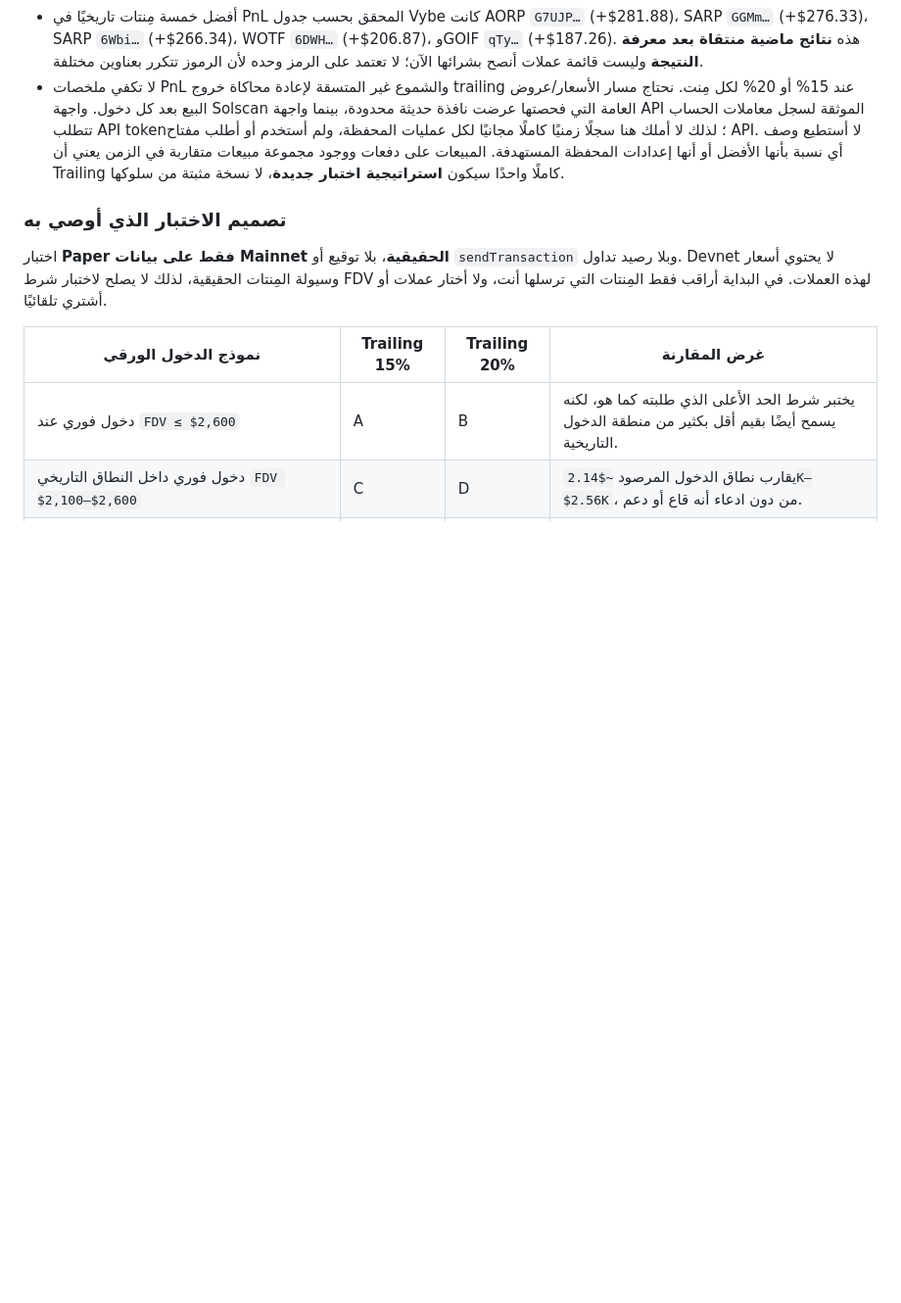
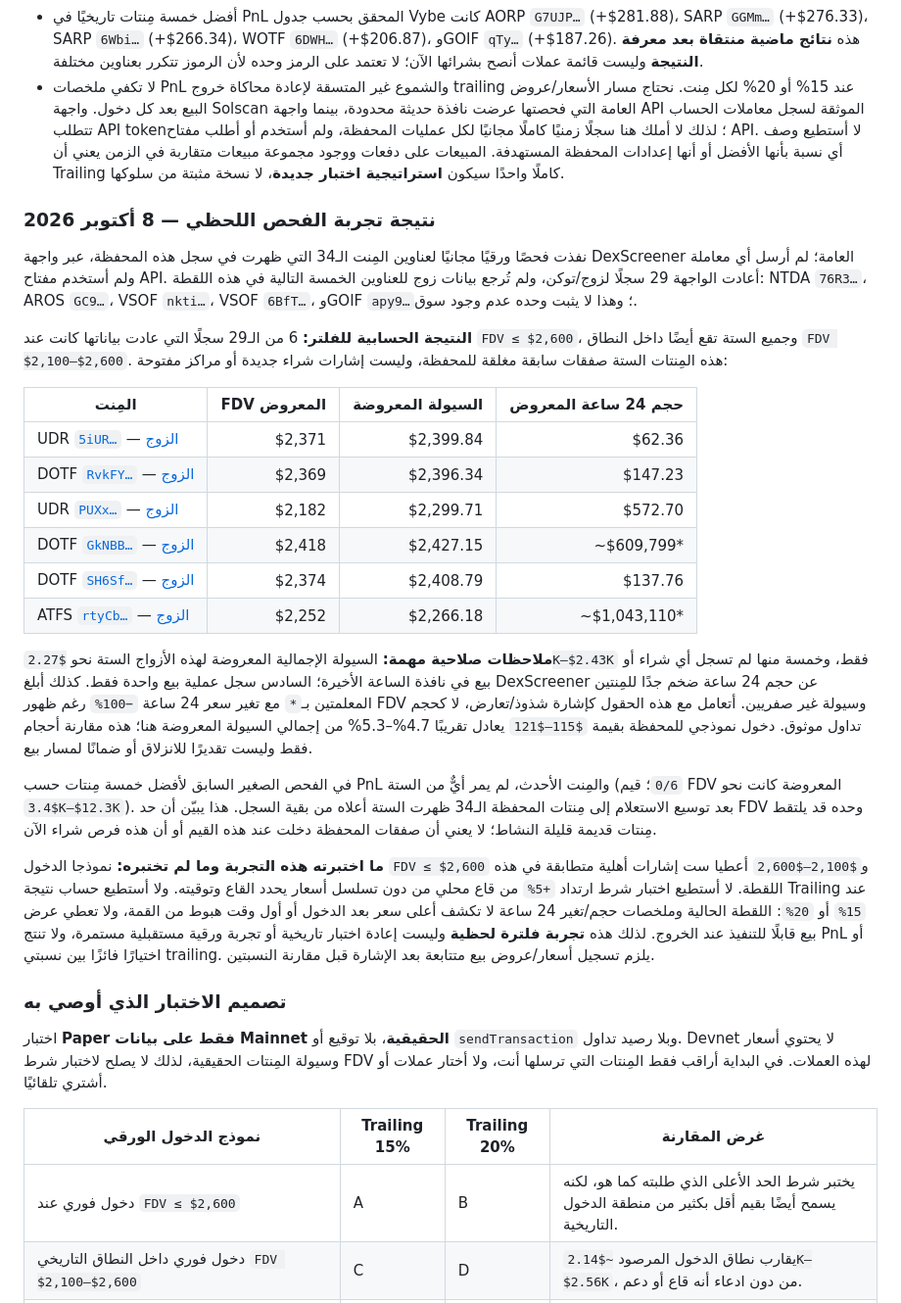
Before and after one commit to abdaibsololy-netizen/Task, a Markdown page: wallet-research-solana-ar.md, the part around the change. Shown at 98% size. GitHub-like rendering; blank space fills up the shorter version.

Commit message:
Record wallet FDV paper screen results
Co-authored-by: arena-agent <297053741+arena-agent@users.noreply.github.com>

```diff
--- a/wallet-research-solana-ar.md
+++ b/wallet-research-solana-ar.md
@@ -261,6 +261,27 @@ Bloom API الرسمي يتيح إرسال Swap وإرفاق أوامر خروج
 - أفضل خمسة مِنتات تاريخيًا في PnL المحقق بحسب جدول Vybe كانت AORP `G7UJP…` (+$281.88)، SARP `GGMm…` (+$276.33)، SARP `6Wbi…` (+$266.34)، WOTF `6DWH…` (+$206.87)، وGOIF `qTy…` (+$187.26). هذه **نتائج ماضية منتقاة بعد معرفة النتيجة** وليست قائمة عملات أنصح بشرائها الآن؛ لا تعتمد على الرمز وحده لأن الرموز تتكرر بعناوين مختلفة.
 - لا تكفي ملخصات PnL والشموع غير المتسقة لإعادة محاكاة خروج trailing عند 15% أو 20% لكل مِنت. نحتاج مسار الأسعار/عروض البيع بعد كل دخول. واجهة Solscan العامة التي فحصتها عرضت نافذة حديثة محدودة، بينما واجهة API الموثقة لسجل معاملات الحساب تتطلب API token؛ لذلك لا أملك هنا سجلًا زمنيًا كاملًا مجانيًا لكل عمليات المحفظة، ولم أستخدم أو أطلب مفتاح API. لا أستطيع وصف أي نسبة بأنها الأفضل أو أنها إعدادات المحفظة المستهدفة. المبيعات على دفعات ووجود مجموعة مبيعات متقاربة في الزمن يعني أن Trailing كاملًا واحدًا سيكون **استراتيجية اختبار جديدة**، لا نسخة مثبتة من سلوكها.
 
+### نتيجة تجربة الفحص اللحظي — 8 أكتوبر 2026
+
+نفذت فحصًا ورقيًا مجانيًا لعناوين المِنت الـ34 التي ظهرت في سجل هذه المحفظة، عبر واجهة DexScreener العامة؛ لم أرسل أي معاملة ولم أستخدم مفتاح API. أعادت الواجهة 29 سجلًا لزوج/توكن، ولم تُرجع بيانات زوج للعناوين الخمسة التالية في هذه اللقطة: NTDA `76R3…`، AROS `GC9…`، VSOF `nkti…`، VSOF `6BfT…`، وGOIF `apy9…`؛ وهذا لا يثبت وحده عدم وجود سوق.
+
+**النتيجة الحسابية للفلتر:** 6 من الـ29 سجلًا التي عادت بياناتها كانت عند `FDV ≤ $2,600`، وجميع الستة تقع أيضًا داخل النطاق `FDV $2,100–$2,600`. هذه المِنتات الستة صفقات سابقة مغلقة للمحفظة، وليست إشارات شراء جديدة أو مراكز مفتوحة:
+
+| المِنت | FDV المعروض | السيولة المعروضة | حجم 24 ساعة المعروض |
+|---|---:|---:|---:|
+| UDR [`5iUR…`](https://solscan.io/token/5iURQEWL4NcbqhXRnhssfCzhAnghWbEGUoTWiWhpump) — [الزوج](https://dexscreener.com/solana/3hkih7vjbyhvxxtm1hf4mdgylmvdgcpewgwjf791bd6e) | $2,371 | $2,399.84 | $62.36 |
+| DOTF [`RvkFY…`](https://solscan.io/token/RvkFYybWAGhgcsmvkQvFdUgqnVREbcSQhHFUW6Ypump) — [الزوج](https://dexscreener.com/solana/b1a6jwptnaxqvpz1omj1ph8nawvc5tuxarcx5fjmwph5) | $2,369 | $2,396.34 | $147.23 |
+| UDR [`PUXx…`](https://solscan.io/token/PUXx1iSexu15p8FLG4FoFyRpyVtARFEf6CYbUzopump) — [الزوج](https://dexscreener.com/solana/fjzm5v1zeeqzi2paap6vfsuqzrj6fuscdsjh1dnldgqr) | $2,182 | $2,299.71 | $572.70 |
+| DOTF [`GkNBB…`](https://solscan.io/token/GkNBBV3TstnLb4Fxj1bmToza8ikx5UReSBw3LEWmpump) — [الزوج](https://dexscreener.com/solana/bmc7xtrocxvsto9qbauju21ixxm3nfrqm4gymf7nragm) | $2,418 | $2,427.15 | ~$609,799* |
+| DOTF [`SH6Sf…`](https://solscan.io/token/SH6SfUf5pPbdq9h7RjnsoGjNvP3onox7P5tKJGEpump) — [الزوج](https://dexscreener.com/solana/5u6gnksbhoct9v8zjgwl1cbbidqasuffstxwas4nifht) | $2,374 | $2,408.79 | $137.76 |
+| ATFS [`rtyCb…`](https://solscan.io/token/rtyCb78V7G3yEX3zqFRGn94Zy6nJYx5rKQrhDZ5pump) — [الزوج](https://dexscreener.com/solana/fgdojbojkurkstheeokeknxkugsxwmsfcutd9msjpgof) | $2,252 | $2,266.18 | ~$1,043,110* |
+
+**ملاحظات صلاحية مهمة:** السيولة الإجمالية المعروضة لهذه الأزواج الستة نحو `$2.27K–$2.43K` فقط، وخمسة منها لم تسجل أي شراء أو بيع في نافذة الساعة الأخيرة؛ السادس سجل عملية بيع واحدة فقط. كذلك أبلغ DexScreener عن حجم 24 ساعة ضخم جدًا للمِنتين المعلمتين بـ`*` مع تغير سعر 24 ساعة `−100%` رغم ظهور FDV وسيولة غير صفريين. أتعامل مع هذه الحقول كإشارة شذوذ/تعارض، لا كحجم تداول موثوق. دخول نموذجي للمحفظة بقيمة `$115–$121` يعادل تقريبًا 4.7%–5.3% من إجمالي السيولة المعروضة هنا؛ هذه مقارنة أحجام فقط وليست تقديرًا للانزلاق أو ضمانًا لمسار بيع.
+
+في الفحص الصغير السابق لأفضل خمسة مِنتات حسب PnL والمِنت الأحدث، لم يمر أيٌّ من الستة (`0/6`؛ قيم FDV المعروضة كانت نحو `$3.4K–$12.3K`). بعد توسيع الاستعلام إلى مِنتات المحفظة الـ34 ظهرت الستة أعلاه من بقية السجل. هذا يبيّن أن حد FDV وحده قد يلتقط مِنتات قديمة قليلة النشاط؛ لا يعني أن صفقات المحفظة دخلت عند هذه القيم أو أن هذه فرص شراء الآن.
+
+**ما اختبرته هذه التجربة وما لم تختبره:** نموذجا الدخول `FDV ≤ $2,600` و`$2,100–$2,600` أعطيا ست إشارات أهلية متطابقة في هذه اللقطة. لا أستطيع اختبار شرط ارتداد `+5%` من قاع محلي من دون تسلسل أسعار يحدد القاع وتوقيته. ولا أستطيع حساب نتيجة Trailing عند `15%` أو `20%`: اللقطة الحالية وملخصات حجم/تغير 24 ساعة لا تكشف أعلى سعر بعد الدخول أو أول وقت هبوط من القمة، ولا تعطي عرض بيع قابلًا للتنفيذ عند الخروج. لذلك هذه **تجربة فلترة لحظية** وليست إعادة اختبار تاريخية أو تجربة ورقية مستقبلية مستمرة، ولا تنتج PnL أو اختيارًا فائزًا بين نسبتي trailing. يلزم تسجيل أسعار/عروض بيع متتابعة بعد الإشارة قبل مقارنة النسبتين.
+
 ### تصميم الاختبار الذي أوصي به
 
 اختبار **Paper فقط على بيانات Mainnet الحقيقية**، بلا توقيع أو `sendTransaction` وبلا رصيد تداول. Devnet لا يحتوي أسعار وسيولة المِنتات الحقيقية، لذلك لا يصلح لاختبار شرط FDV لهذه العملات. في البداية أراقب فقط المِنتات التي ترسلها أنت، ولا أختار عملات أو أشتري تلقائيًا.
```
